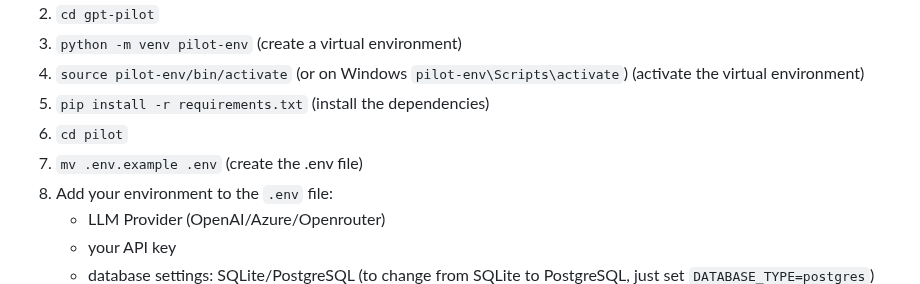
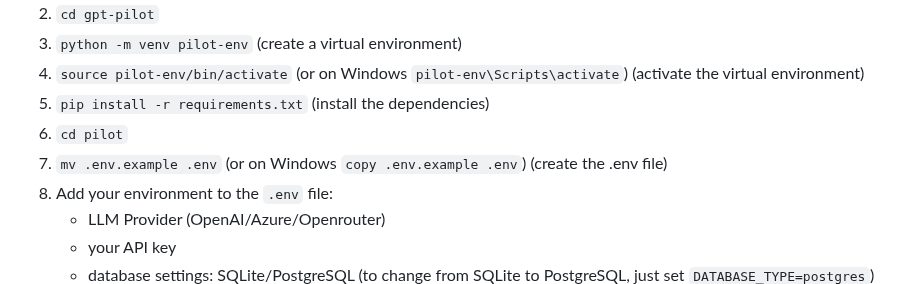
Before and after one commit to shaneholloman/gpt-pilot, a Markdown page: README.md, the part around the change. GitHub-like rendering.

Commit message:
Added Windows version to copy and create .env file

```diff
--- a/README.md
+++ b/README.md
@@ -67,7 +67,7 @@ After you have Python and (optionally) PostgreSQL installed, follow these steps:
 4. `source pilot-env/bin/activate` (or on Windows `pilot-env\Scripts\activate`) (activate the virtual environment)
 5. `pip install -r requirements.txt` (install the dependencies)
 6. `cd pilot`
-7. `mv .env.example .env` (create the .env file)
+7. `mv .env.example .env` (or on Windows `copy .env.example .env`) (create the .env file)
 8. Add your environment to the `.env` file:
    - LLM Provider (OpenAI/Azure/Openrouter)
    - your API key
```
